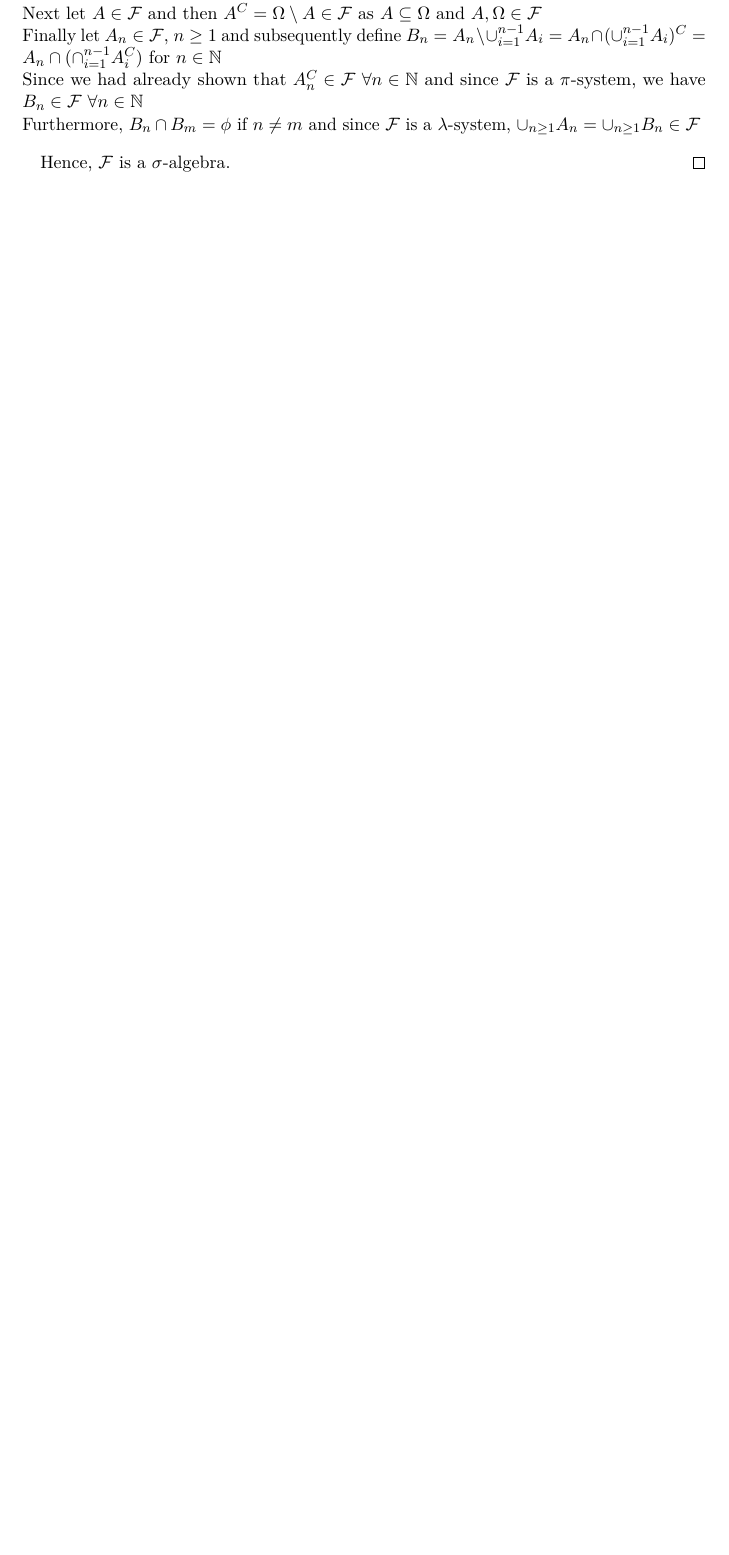
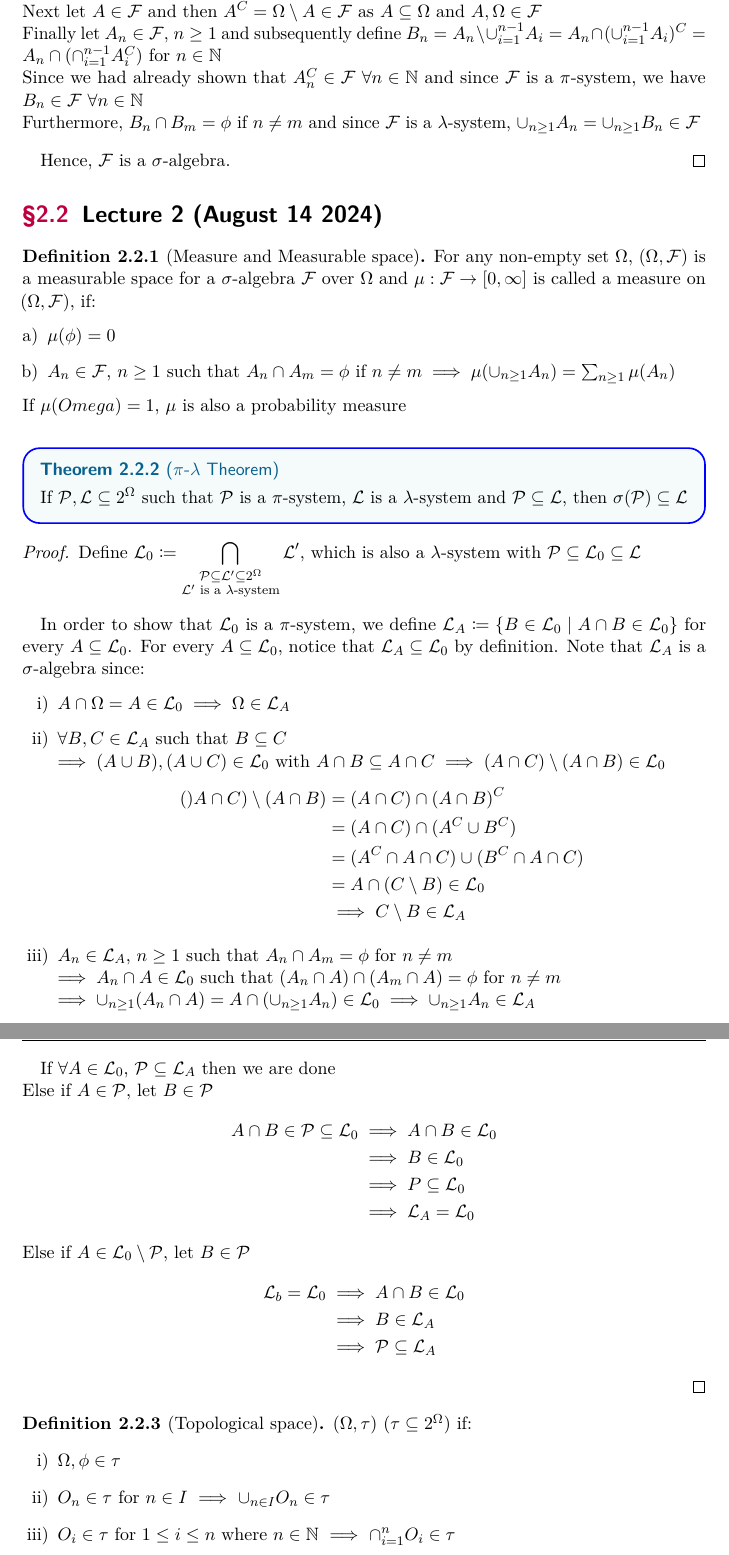
Before and after one commit to farcat576/Theory-of-Probability, a LaTeX thesis (Napkin.tex, which reads tex/set systems/set systems.tex): part of page 23 of 54 before the commit and two parts of pages 23 and 24 of 54 after it, the two joined at a grey line, cut so that both start at the same text, the shorter picture padded with empty space. Compiled offline with pdfLaTeX.

Commit message:
Lecture 2 done

```diff
--- a/tex/set systems/set systems.tex
+++ b/tex/set systems/set systems.tex
@@ -120,3 +120,63 @@
 
 	Hence, $\mathcal F$ is a $\sigma$-algebra.
 \end{proof}
+
+\section{Lecture 2 (August 14 2024)}
+
+\begin{definition}[Measure and Measurable space]
+	For any non-empty set $\Omega$, $(\Omega,\mathcal F)$ is a measurable space for a $\sigma$-algebra $\mathcal F$ over $\Omega$ and $\mu : \mathcal F \to [0,\infty]$ is called a measure on $(\Omega, \mathcal F)$, if:
+	\begin{enumerate}[a)]
+		\item $\mu(\phi)=0$
+		\item $A_n \in \mathcal F$, $n \geq 1$ such that $A_n \cap A_m = \phi$ if $n \neq m \implies \mu(\cup_{n \geq 1} A_n) = \sum_{n \geq 1} \mu(A_n)$
+	\end{enumerate}
+	If $\mu(Omega)=1$, $\mu$ is also a probability measure
+\end{definition}
+
+\begin{theorem}[$\pi$-$\lambda$ Theorem]
+	If $\mathcal P,\mathcal L \subseteq 2^\Omega$ such that $\mathcal P$ is a $\pi$-system, $\mathcal L$ is a $\lambda$-system and $\mathcal P \subseteq \mathcal L$, then $\sigma(\mathcal P) \subseteq \mathcal L$
+\end{theorem}
+
+\begin{proof}
+	Define $\displaystyle \mathcal L_0 \coloneqq \bigcap_{\substack{\mathcal P \subseteq \mathcal L' \subseteq 2^\Omega \\ \mathcal L' \text{ is a $\lambda$-system}}} \mathcal L'$, which is also a $\lambda$-system with $\mathcal P \subseteq \mathcal L_0 \subseteq \mathcal L$
+	\vspace{10pt}
+
+	In order to show that $\mathcal L_0$ is a $\pi$-system, we define $\mathcal L_A \coloneqq \{B \in \mathcal L_0 \mid A \cap B \in \mathcal L_0\}$ for every $A \subseteq \mathcal L_0$. For every $A \subseteq \mathcal L_0$, notice that $\mathcal L_A \subseteq \mathcal L_0$ by definition. Note that $\mathcal L_A$ is a $\sigma$-algebra since:
+	\begin{enumerate}[i)]
+		\item $A \cap \Omega=A \in \mathcal L_0 \implies \Omega \in \mathcal L_A$
+		\item $\forall B,C \in \mathcal L_A$ such that $B \subseteq C$ \\
+		$\implies	(A \cup B),(A \cup C) \in \mathcal L_0$ with $A \cap B \subseteq A \cap C \implies (A \cap C)\setminus (A \cap B) \in \mathcal L_0$
+		\begin{align*}
+			()A \cap C)\setminus (A \cap B) &= (A \cap C) \cap (A \cap B)^C \\
+			&= (A \cap C) \cap (A^C \cup B^C) \\
+			&= (A^C \cap A \cap C) \cup (B^C \cap A \cap C) \\
+			&= A \cap (C \setminus B) \in \mathcal L_0 \\
+			&\implies C\setminus B \in \mathcal L_A
+		\end{align*}
+		\item $A_n \in \mathcal L_A$, $n \geq 1$ such that $A_n \cap A_m = \phi$ for $n \neq m$ \\
+		$\implies A_n \cap A \in \mathcal L_0$ such that $(A_n \cap A) \cap (A_m \cap A) = \phi$ for $n \neq m$ \\
+		$\implies \cup_{n \geq 1} (A_n \cap A) = A \cap (\cup_{n \geq 1} A_n) \in \mathcal L_0 \implies \cup_{n \geq 1} A_n \in \mathcal L_A$
+	\end{enumerate}
+
+	If $\forall A \in \mathcal L_0$, $\mathcal P \subseteq \mathcal L_A$ then we are done \\
+	Else if $A \in \mathcal P$, let $B \in \mathcal P$
+	\begin{align*}
+		A \cap B \in \mathcal P \subseteq \mathcal L_0 &\implies A \cap B \in \mathcal L_0 \\
+		&\implies B \in \mathcal L_0 \\
+		&\implies P \subseteq \mathcal L_0 \\
+		&\implies \mathcal L_A = \mathcal L_0
+	\end{align*}
+	Else if  $A \in \mathcal L_0 \setminus \mathcal P$, let $B \in \mathcal P$
+	\begin{align*}
+		\mathcal L_b = \mathcal L_0 &\implies A \cap B \in \mathcal L_0 \\
+		&\implies B \in \mathcal L_A \\
+		&\implies \mathcal P \subseteq \mathcal L_A
+	\end{align*}
+\end{proof}
+
+\begin{definition}[Topological space]
+	$(\Omega, \tau)$ ($\tau \subseteq 2^\Omega$) if:
+	\begin{enumerate}[i)]
+		\item $\Omega, \phi \in \tau$
+		\item $O_n \in \tau$ for $n \in I$ $\implies$ $\cup_{n \in I} O_n \in \tau$
+		\item $O_i \in \tau$ for $1 \leq i \leq n$ where $n \in \NN$ $\implies$ $\cap_{i=1}^n O_i \in \tau$
+	\end{enumerate}
```
Also changed, not shown: tex/set systems/set systems.tex (10 more changed lines).
